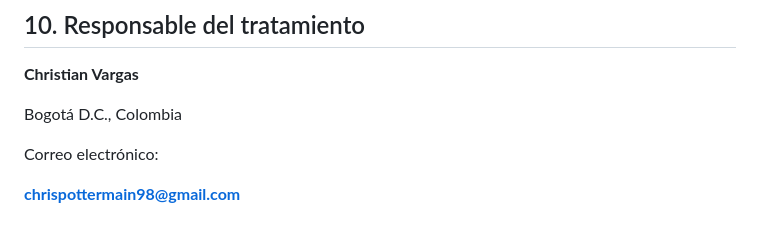
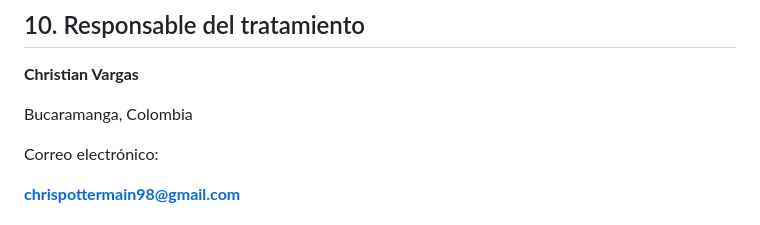
Before and after one commit to christianevargas/sabermas-policies, a Markdown page: privacy-policy.md, the part around the change. Drawn GitHub-style.

```diff
--- a/privacy-policy.md
+++ b/privacy-policy.md
@@ -134,7 +134,7 @@ Aunque aplicamos medidas de seguridad razonables, ningún sistema es completamen
 
 **Christian Vargas**
 
-Bogotá D.C., Colombia
+Bucaramanga, Colombia
 
 Correo electrónico:
 
```
